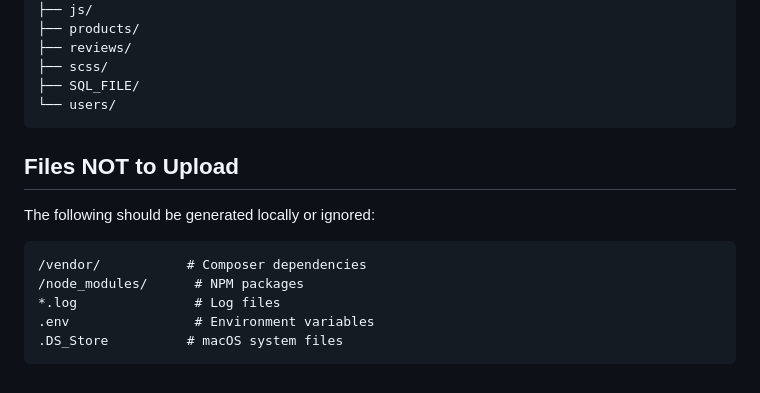
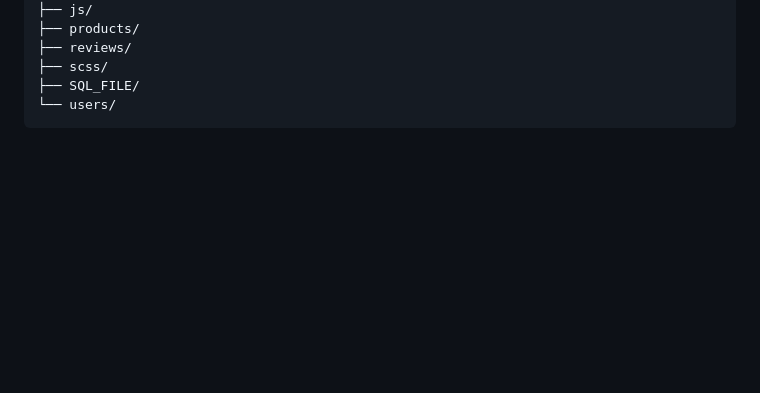
Before and after one commit to aliaybx/Coffee-Shop-Platform, a Markdown page: CONTRIBUTING.md, the part around the change. Drawn GitHub-style; blank space fills up the shorter version.

````diff
--- a/CONTRIBUTING.md
+++ b/CONTRIBUTING.md
@@ -107,15 +107,3 @@ coffee-shop-platform/
 ├── SQL_FILE/
 └── users/
 ```
-
-## Files NOT to Upload
-
-The following should be generated locally or ignored:
-
-```
-/vendor/           # Composer dependencies
-/node_modules/      # NPM packages
-*.log               # Log files
-.env                # Environment variables
-.DS_Store          # macOS system files
-```
````
